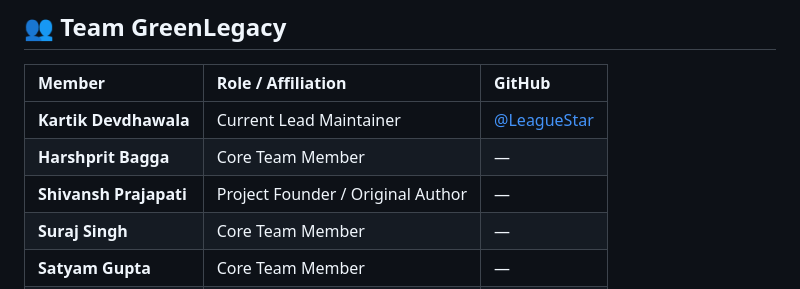
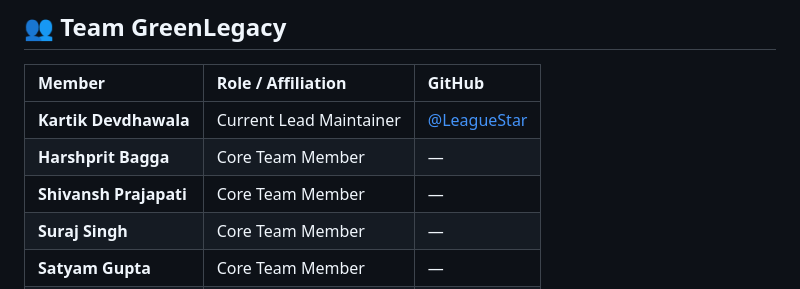
Before and after one commit to LeagueStar/CleanCred, a Markdown page: README.md, the part around the change. Drawn GitHub-style.

Commit message:
Update Shivansh Prajapati's role to Core Team Member

```diff
--- a/README.md
+++ b/README.md
@@ -236,7 +236,7 @@ For the full legal terms, restrictions, and planned open-source transition detai
 | :--- | :--- | :--- |
 | **Kartik Devdhawala** | Current Lead Maintainer | [@LeagueStar](https://github.com/LeagueStar) |
 | **Harshprit Bagga** | Core Team Member | — |
-| **Shivansh Prajapati** | Project Founder / Original Author | — |
+| **Shivansh Prajapati** | Core Team Member | — |
 | **Suraj Singh** | Core Team Member | — |
 | **Satyam Gupta** | Core Team Member | — |
 | **Kreya Patel** | Core Team Member | — |
```
